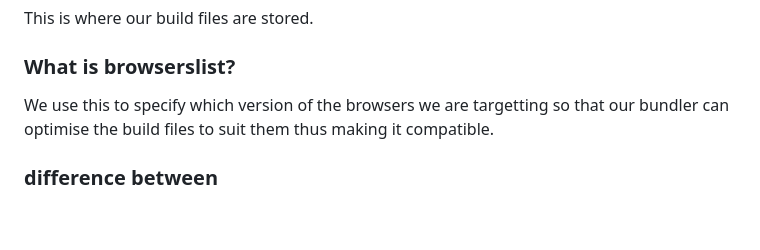
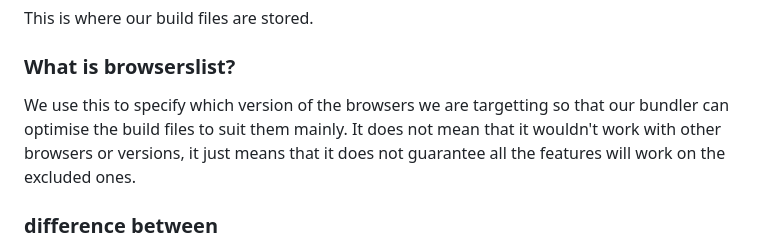
Before and after one commit to shreydd/namaste-react, a Markdown page: readme.md, the part around the change. Rendered like a GitHub page; blank space fills up the shorter version.

```diff
--- a/readme.md
+++ b/readme.md
@@ -91,7 +91,7 @@ This is where all our node dependencies are stored. Without it the project canno
 This is where our build files are stored.
 
 ### What is browserslist?
-We use this to specify which version of the browsers we are targetting so that our bundler can optimise the build files to suit them thus making it compatible.
+We use this to specify which version of the browsers we are targetting so that our bundler can optimise the build files to suit them mainly. It does not mean that it wouldn't work with other browsers or versions, it just means that it does not guarantee all the features will work on the excluded ones.
 
 ### difference between
 - vite: Vite is an opinionated superset of Rollup. In a nutshell, Vite is a wrapper around Rollup that aims to improve performance by leveraging JavaScript tools written in compile-to-native languages. And for this, Vite uses ES build under that hood.
```
